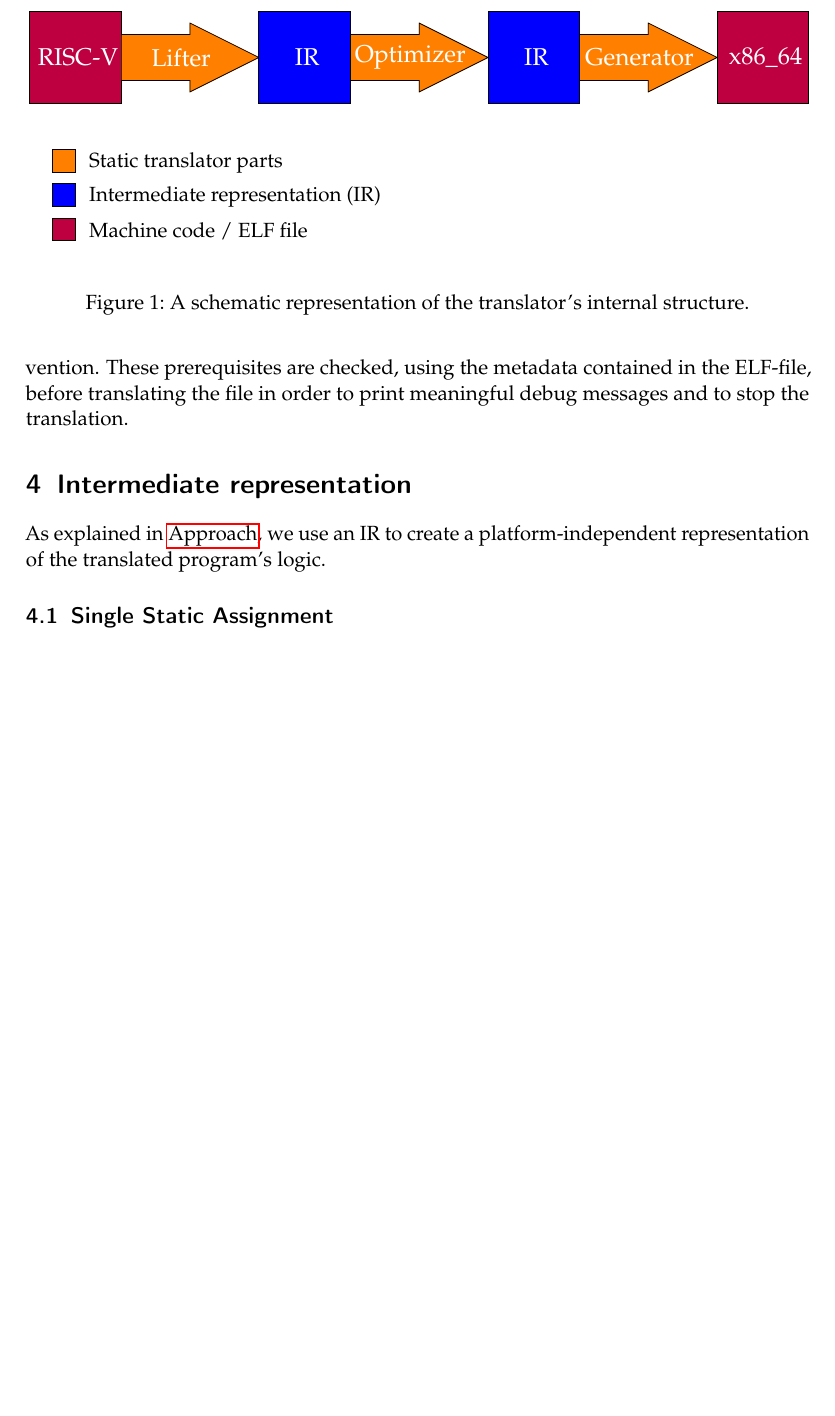
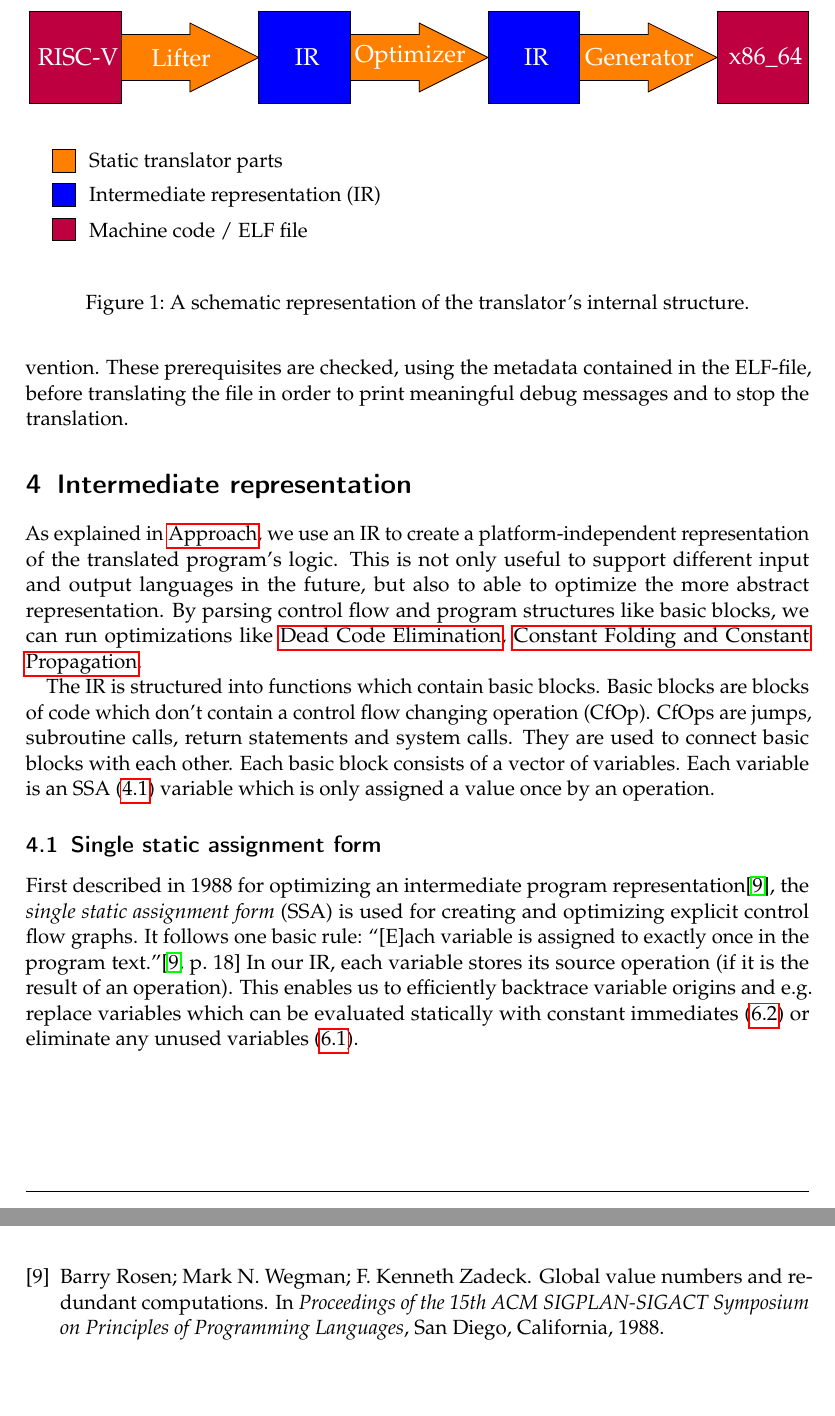
Before and after one commit to ERAP-SBT/ERAP-SBT, a LaTeX document (Ausarbeitung/Ausarbeitung.tex): part of page 5 of 10 before the commit and two parts of pages 5 and 12 of 12 after it, the two joined at a grey line, cut so that both start at the same text, the shorter picture padded with empty space. Compiled offline with pdfLaTeX; a LaTeX package or settings file that is missing is left out.

Commit message:
Add some more text about ssa stuff

```diff
--- a/Ausarbeitung/Ausarbeitung.tex
+++ b/Ausarbeitung/Ausarbeitung.tex
@@ -167,10 +167,29 @@ and to stop the translation.
 \section{Intermediate representation}
 
 As explained in \nameref{approach_section}, we use an IR to create a platform-independent
-representation of the translated program's logic.
+representation of the translated program's logic. This is not only useful to support different input
+and output languages in the future, but also to able to optimize the more abstract representation.
+By parsing control flow and program structures like basic blocks, we can run optimizations like
+\nameref{dead_code_elimination}, \nameref{constant_folding}.
 
+\par
 
-\subsection{Single Static Assignment}
+The IR is structured into functions which contain basic blocks. Basic blocks are blocks of code
+which don't contain a control flow changing operation (CfOp). CfOps are jumps, subroutine calls,
+return statements and system calls. They are used to connect basic blocks with each other. Each
+basic block consists of a vector of variables. Each variable is an SSA (\ref{ssa}) variable which is
+only assigned a value once by an operation.
+
+\subsection{Single static assignment form}\label{ssa}
+
+First described in 1988 for optimizing an intermediate program representation\cite{ssa_proposal},
+the \emph{single static assignment form} (SSA) is used for creating and optimizing explicit control
+flow graphs. It follows one basic rule: ``[E]ach variable is
+assigned to exactly once in the program text.''\cite[p.~18]{ssa_proposal} In our IR, each variable
+stores its source operation (if it is the result of an operation). This enables us to efficiently
+backtrace variable origins and e.g.\ replace variables which can be evaluated statically with constant
+immediates (\ref{constant_folding}) or eliminate any unused variables (\ref{dead_code_elimination}).
+
 
 \section{Lifter}
 \subsection{General method}
```
Also changed, not shown: Ausarbeitung/Ausarbeitung.bib (+11 -0 lines).
